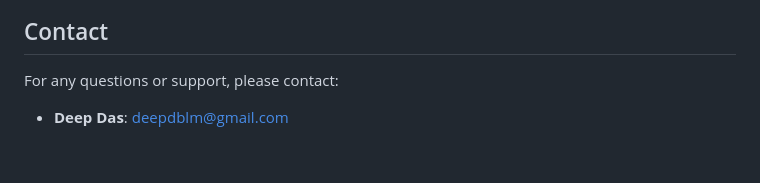
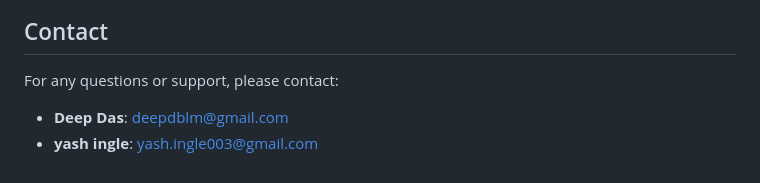
Before and after one commit to yashingle-ai/Medicine-recommondation-LLM, a Markdown page: README.md, the part around the change. GitHub-like rendering.

```diff
--- a/README.md
+++ b/README.md
@@ -127,4 +127,6 @@ pip install -r requirements.txt
 
 For any questions or support, please contact:
 
+
 - **Deep Das**: deepdblm@gmail.com
+- **yash ingle**: yash.ingle003@gmail.com
```
